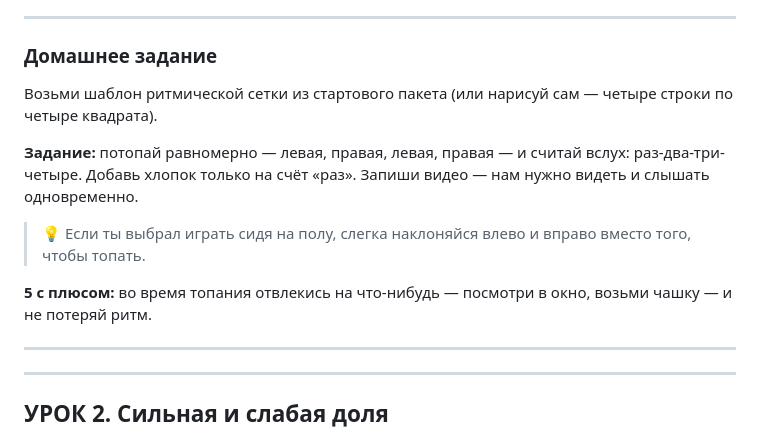
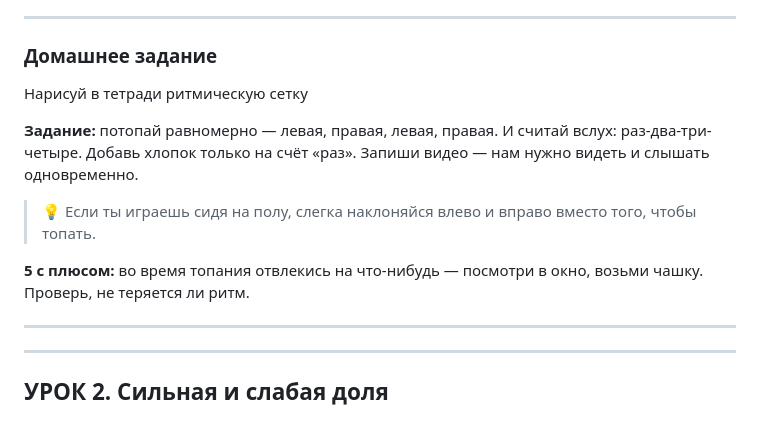
Before and after one commit to eivl10/ksenokurs, a Markdown page: course_content.md, the part around the change. GitHub-like rendering.

Commit message:
Update Материалы Курса “starter_pack”

```diff
--- a/course_content.md
+++ b/course_content.md
@@ -132,13 +132,13 @@
 
 ### Домашнее задание
 
-Возьми шаблон ритмической сетки из стартового пакета (или нарисуй сам — четыре строки по четыре квадрата).
+Нарисуй в тетради ритмическую сетку
 
-**Задание:** потопай равномерно — левая, правая, левая, правая — и считай вслух: раз-два-три-четыре. Добавь хлопок только на счёт «раз». Запиши видео — нам нужно видеть и слышать одновременно.
+**Задание:** потопай равномерно — левая, правая, левая, правая. И считай вслух: раз-два-три-четыре. Добавь хлопок только на счёт «раз». Запиши видео — нам нужно видеть и слышать одновременно.
 
-> 💡 Если ты выбрал играть сидя на полу, слегка наклоняйся влево и вправо вместо того, чтобы топать.
+> 💡 Если ты играешь сидя на полу, слегка наклоняйся влево и вправо вместо того, чтобы топать.
 
-**5 с плюсом:** во время топания отвлекись на что-нибудь — посмотри в окно, возьми чашку — и не потеряй ритм.
+**5 с плюсом:** во время топания отвлекись на что-нибудь — посмотри в окно, возьми чашку. Проверь, не теряется ли ритм.
 
 - - -
 
```
